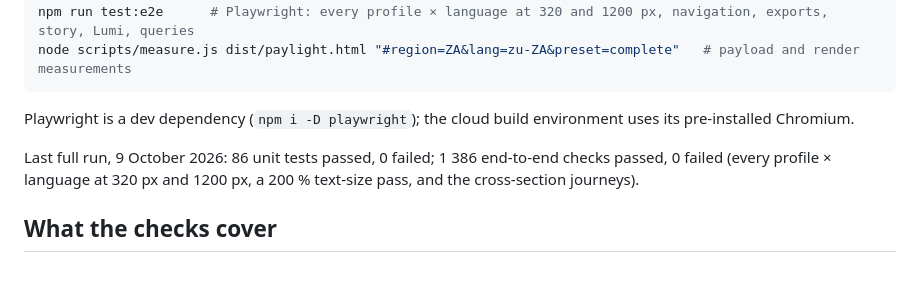
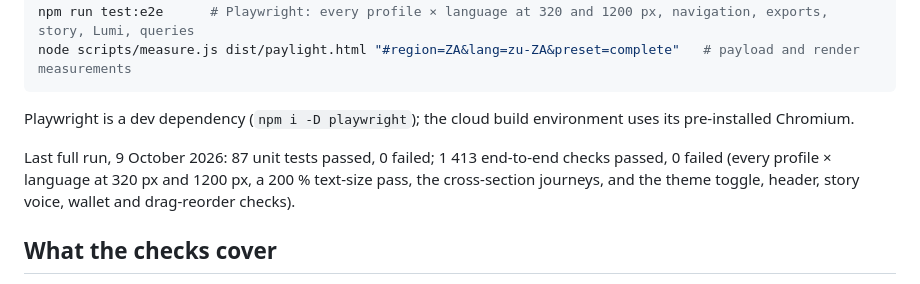
Before and after one commit to alanburger88/ultimate-pays, a Markdown page: docs/TESTING.md, the part around the change. Drawn GitHub-style.

```diff
--- a/docs/TESTING.md
+++ b/docs/TESTING.md
@@ -10,7 +10,7 @@ node scripts/measure.js dist/paylight.html "#region=ZA&lang=zu-ZA&preset=complet
 
 Playwright is a dev dependency (`npm i -D playwright`); the cloud build environment uses its pre-installed Chromium.
 
-Last full run, 9 October 2026: 86 unit tests passed, 0 failed; 1 386 end-to-end checks passed, 0 failed (every profile × language at 320 px and 1200 px, a 200 % text-size pass, and the cross-section journeys).
+Last full run, 9 October 2026: 87 unit tests passed, 0 failed; 1 413 end-to-end checks passed, 0 failed (every profile × language at 320 px and 1200 px, a 200 % text-size pass, the cross-section journeys, and the theme toggle, header, story voice, wallet and drag-reorder checks).
 
 ## What the checks cover
 
```
Also changed, not shown: docs/READINESS.md (+3 -3 lines).
